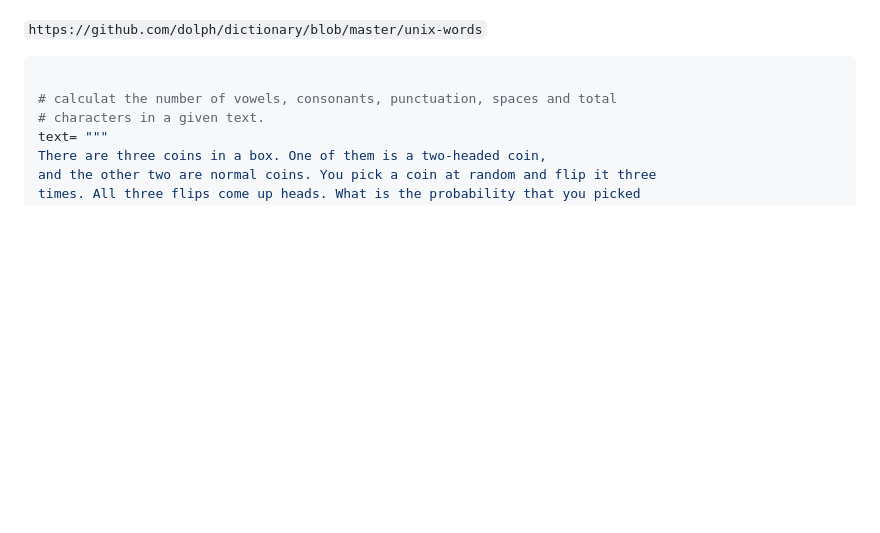
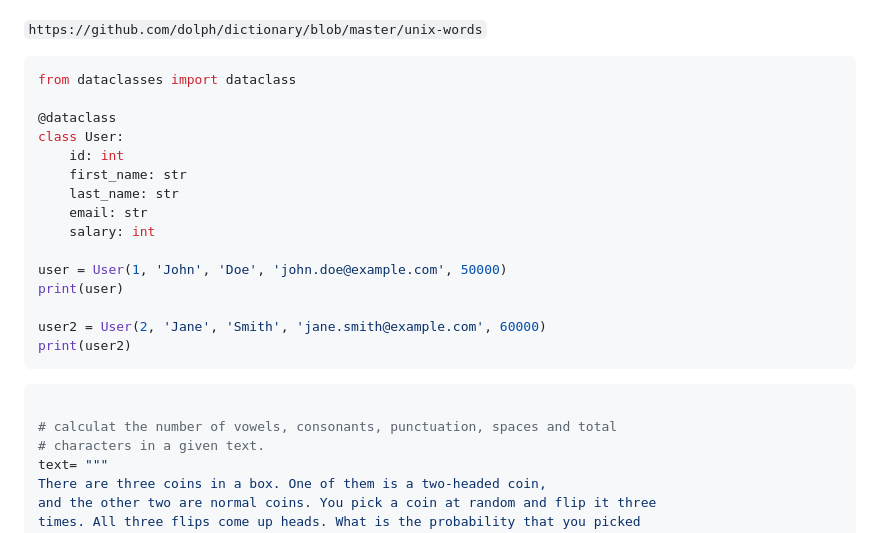
Before and after one commit to janbodnar/Python-Skolenie, a Markdown page: test.md, the part around the change. GitHub-like rendering; blank space fills up the shorter version.

````diff
--- a/test.md
+++ b/test.md
@@ -15,6 +15,25 @@
 11. Exceptions
 
 `https://github.com/dolph/dictionary/blob/master/unix-words`
+
+
+```python
+from dataclasses import dataclass
+
+@dataclass
+class User:
+    id: int
+    first_name: str
+    last_name: str
+    email: str
+    salary: int
+
+user = User(1, 'John', 'Doe', 'john.doe@example.com', 50000)
+print(user)
+
+user2 = User(2, 'Jane', 'Smith', 'jane.smith@example.com', 60000)
+print(user2)
+```
 
 
 ```python
````
